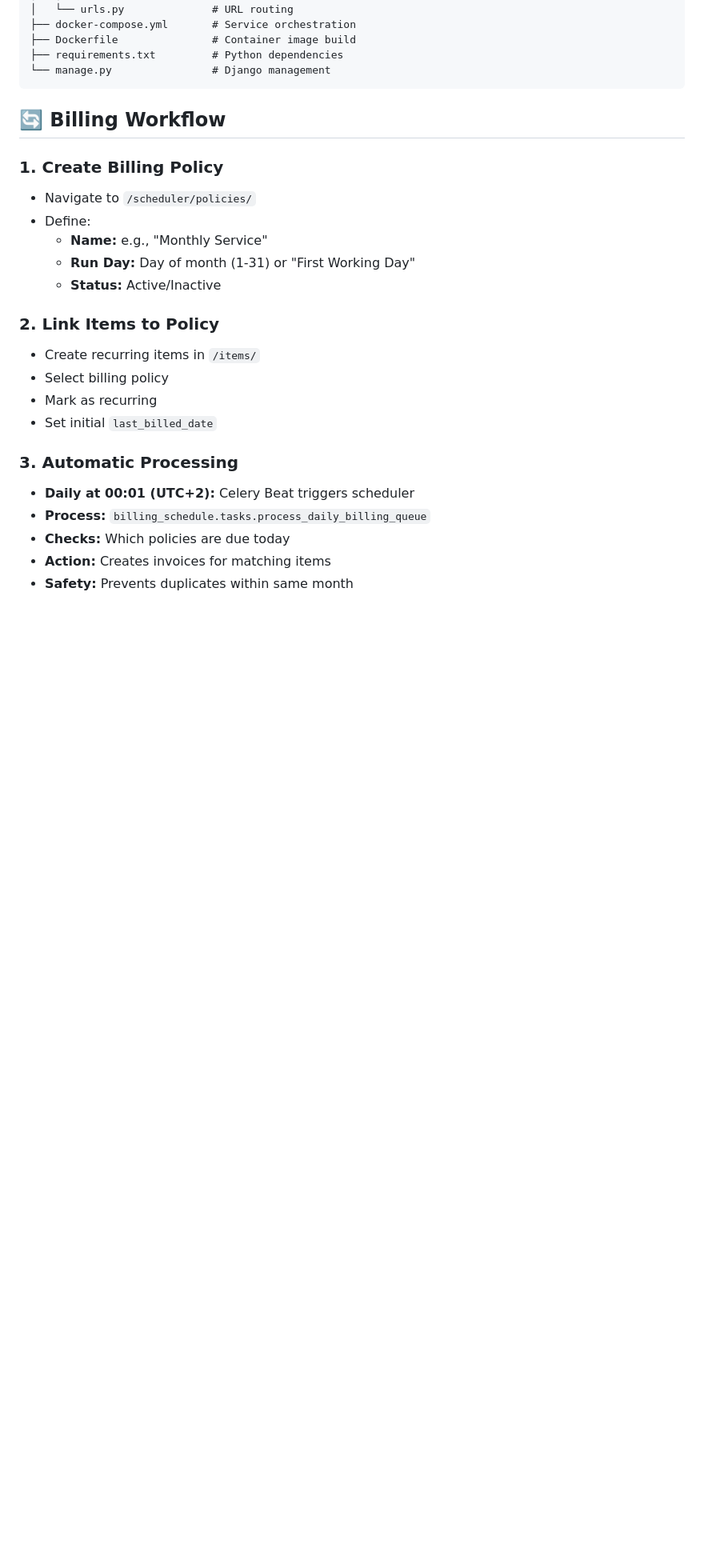
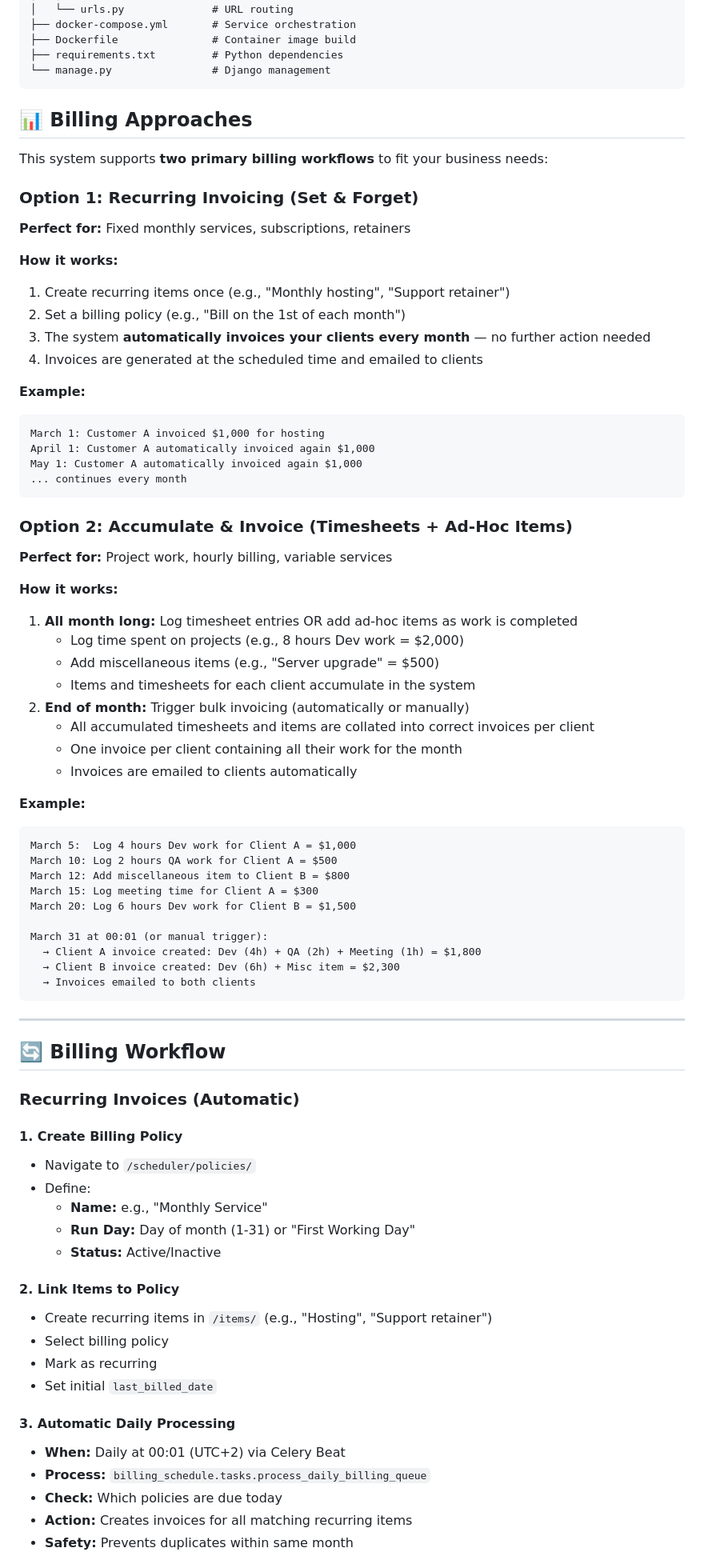
Before and after one commit to peterretief/billing-v2, a Markdown page: README.md, the part around one of its changes. Shown at 80% size. Drawn GitHub-style; blank space fills up the shorter version.

Commit message:
Documentation: Clarify billing workflows - recurring invoices vs. accumulate & invoice with smart collation

````diff
--- a/README.md
+++ b/README.md
@@ -172,26 +172,76 @@ billing_v2/
 ├── requirements.txt         # Python dependencies
 └── manage.py                # Django management
 ```
+## 📊 Billing Approaches
 
+This system supports **two primary billing workflows** to fit your business needs:
+
+### Option 1: Recurring Invoicing (Set & Forget)
+**Perfect for:** Fixed monthly services, subscriptions, retainers
+
+**How it works:**
+1. Create recurring items once (e.g., "Monthly hosting", "Support retainer")
+2. Set a billing policy (e.g., "Bill on the 1st of each month")
+3. The system **automatically invoices your clients every month** — no further action needed
+4. Invoices are generated at the scheduled time and emailed to clients
+
+**Example:**
+```
+March 1: Customer A invoiced $1,000 for hosting
+April 1: Customer A automatically invoiced again $1,000
+May 1: Customer A automatically invoiced again $1,000
+... continues every month
+```
+
+### Option 2: Accumulate & Invoice (Timesheets + Ad-Hoc Items)
+**Perfect for:** Project work, hourly billing, variable services
+
+**How it works:**
+1. **All month long:** Log timesheet entries OR add ad-hoc items as work is completed
+   - Log time spent on projects (e.g., 8 hours Dev work = $2,000)
+   - Add miscellaneous items (e.g., "Server upgrade" = $500)
+   - Items and timesheets for each client accumulate in the system
+2. **End of month:** Trigger bulk invoicing (automatically or manually)
+   - All accumulated timesheets and items are collated into correct invoices per client
+   - One invoice per client containing all their work for the month
+   - Invoices are emailed to clients automatically
+
+**Example:**
+```
+March 5:  Log 4 hours Dev work for Client A = $1,000
+March 10: Log 2 hours QA work for Client A = $500
+March 12: Add miscellaneous item to Client B = $800
+March 15: Log meeting time for Client A = $300
+March 20: Log 6 hours Dev work for Client B = $1,500
+
+March 31 at 00:01 (or manual trigger):
+  → Client A invoice created: Dev (4h) + QA (2h) + Meeting (1h) = $1,800
+  → Client B invoice created: Dev (6h) + Misc item = $2,300
+  → Invoices emailed to both clients
+```
+
+---
 ## 🔄 Billing Workflow
 
-### 1. Create Billing Policy
+### Recurring Invoices (Automatic)
+
+#### 1. Create Billing Policy
 - Navigate to `/scheduler/policies/`
 - Define:
   - **Name:** e.g., "Monthly Service"
   - **Run Day:** Day of month (1-31) or "First Working Day"
   - **Status:** Active/Inactive
 
-### 2. Link Items to Policy
-- Create recurring items in `/items/`
+#### 2. Link Items to Policy
+- Create recurring items in `/items/` (e.g., "Hosting", "Support retainer")
 - Select billing policy
 - Mark as recurring
 - Set initial `last_billed_date`
 
-### 3. Automatic Processing
-- **Daily at 00:01 (UTC+2):** Celery Beat triggers scheduler
+#### 3. Automatic Daily Processing
+- **When:** Daily at 00:01 (UTC+2) via Celery Beat
 - **Process:** `billing_schedule.tasks.process_daily_billing_queue`
-- **Checks:** Which policies are due today
-- **Action:** Creates invoices for matching items
+- **Check:** Which policies are due today
+- **Action:** Creates invoices for all matching recurring items
 - **Safety:** Prevents duplicates within same month
 
````
Also changed, not shown: other parts of README.md (+58 -27 lines).
